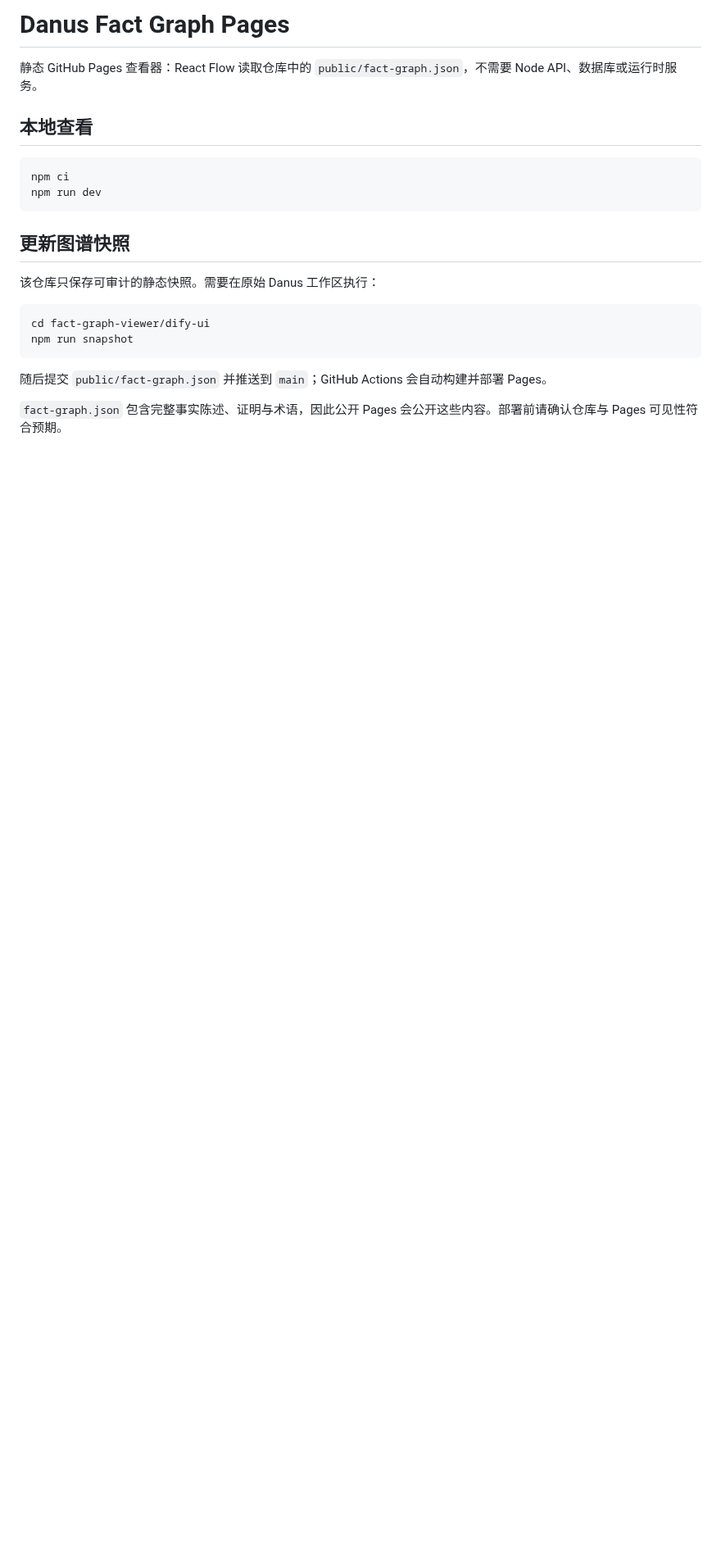
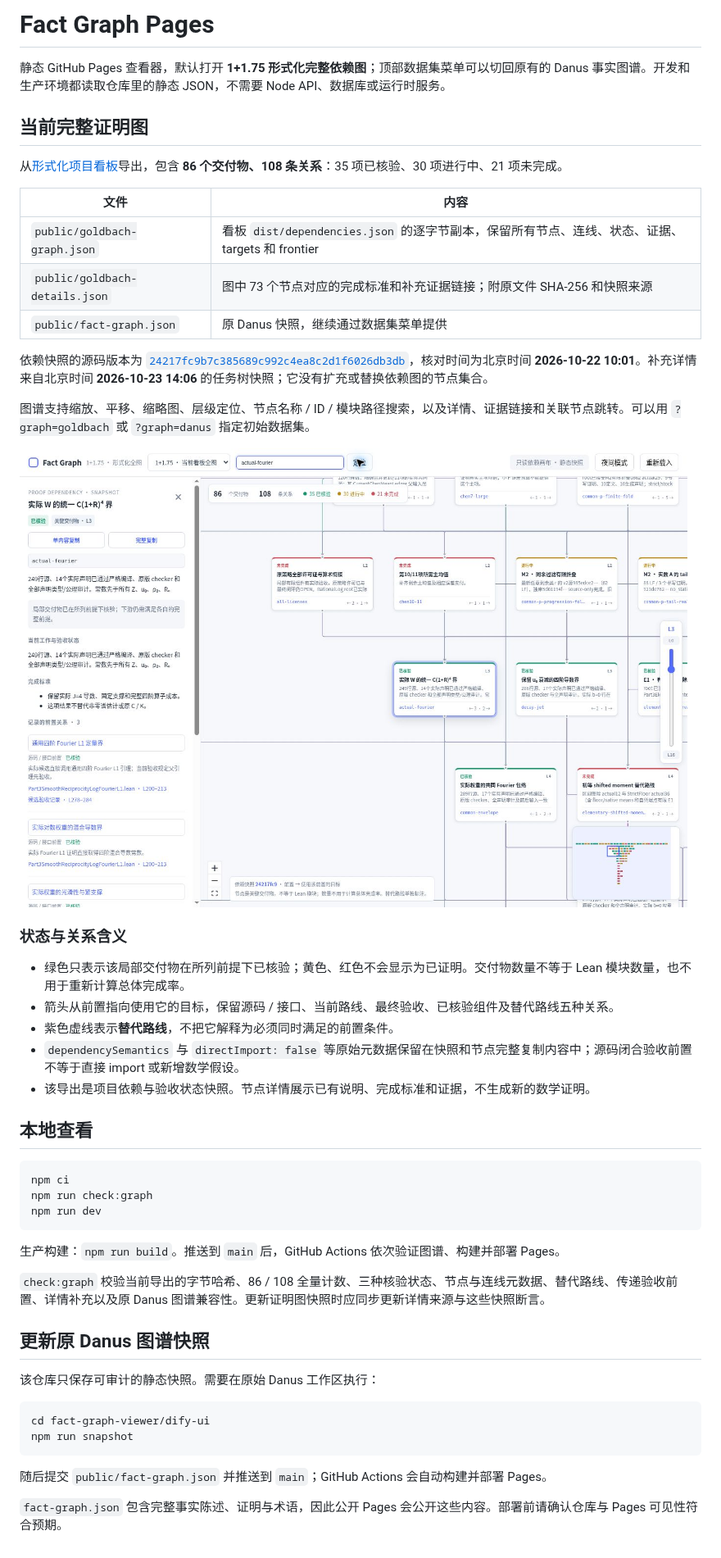
Before and after one commit to UyNewNas/fact-graph-page, a Markdown page: README.md, the part around the change. Shown at 82% size. Drawn GitHub-style; pictures changed too: docs/goldbach-graph-preview.jpg (added); blank space fills up the shorter version.

````diff
--- a/README.md
+++ b/README.md
@@ -1,15 +1,44 @@
-# Danus Fact Graph Pages
+# Fact Graph Pages
 
-静态 GitHub Pages 查看器：React Flow 读取仓库中的 `public/fact-graph.json`，不需要 Node API、数据库或运行时服务。
+静态 GitHub Pages 查看器，默认打开 **1+1.75 形式化完整依赖图**；顶部数据集菜单可以切回原有的 Danus 事实图谱。开发和生产环境都读取仓库里的静态 JSON，不需要 Node API、数据库或运行时服务。
+
+## 当前完整证明图
+
+从[形式化项目看板](https://goldbach-proof-tree-oct21-timot.famous-pine-1741.chatgpt.site)导出，包含 **86 个交付物、108 条关系**：35 项已核验、30 项进行中、21 项未完成。
+
+| 文件 | 内容 |
+| --- | --- |
+| `public/goldbach-graph.json` | 看板 `dist/dependencies.json` 的逐字节副本，保留所有节点、连线、状态、证据、targets 和 frontier |
+| `public/goldbach-details.json` | 图中 73 个节点对应的完成标准和补充证据链接；附原文件 SHA-256 和快照来源 |
+| `public/fact-graph.json` | 原 Danus 快照，继续通过数据集菜单提供 |
+
+依赖快照的源码版本为 [`24217fc9b7c385689c992c4ea8c2d1f6026db3db`](https://github.com/UyNewNas/goldbach-formalization/commit/24217fc9b7c385689c992c4ea8c2d1f6026db3db)，核对时间为北京时间 **2026-10-22 10:01**。补充详情来自北京时间 **2026-10-23 14:06** 的任务树快照；它没有扩充或替换依赖图的节点集合。
+
+图谱支持缩放、平移、缩略图、层级定位、节点名称 / ID / 模块路径搜索，以及详情、证据链接和关联节点跳转。可以用 `?graph=goldbach` 或 `?graph=danus` 指定初始数据集。
+
+![完整图谱中的节点定位与详情](docs/goldbach-graph-preview.jpg)
+
+### 状态与关系含义
+
+- 绿色只表示该局部交付物在所列前提下已核验；黄色、红色不会显示为已证明。交付物数量不等于 Lean 模块数量，也不用于重新计算总体完成率。
+- 箭头从前置指向使用它的目标，保留源码 / 接口、当前路线、最终验收、已核验组件及替代路线五种关系。
+- 紫色虚线表示**替代路线**，不把它解释为必须同时满足的前置条件。
+- `dependencySemantics` 与 `directImport: false` 等原始元数据保留在快照和节点完整复制内容中；源码闭合验收前置不等于直接 import 或新增数学假设。
+- 该导出是项目依赖与验收状态快照。节点详情展示已有说明、完成标准和证据，不生成新的数学证明。
 
 ## 本地查看
 
 ```bash
 npm ci
+npm run check:graph
 npm run dev
 ```
 
-## 更新图谱快照
+生产构建：`npm run build`。推送到 `main` 后，GitHub Actions 依次验证图谱、构建并部署 Pages。
+
+`check:graph` 校验当前导出的字节哈希、86 / 108 全量计数、三种核验状态、节点与连线元数据、替代路线、传递验收前置、详情补充以及原 Danus 图谱兼容性。更新证明图快照时应同步更新详情来源与这些快照断言。
+
+## 更新原 Danus 图谱快照
 
 该仓库只保存可审计的静态快照。需要在原始 Danus 工作区执行：
 
````
Also changed, not shown: 10 other files.
